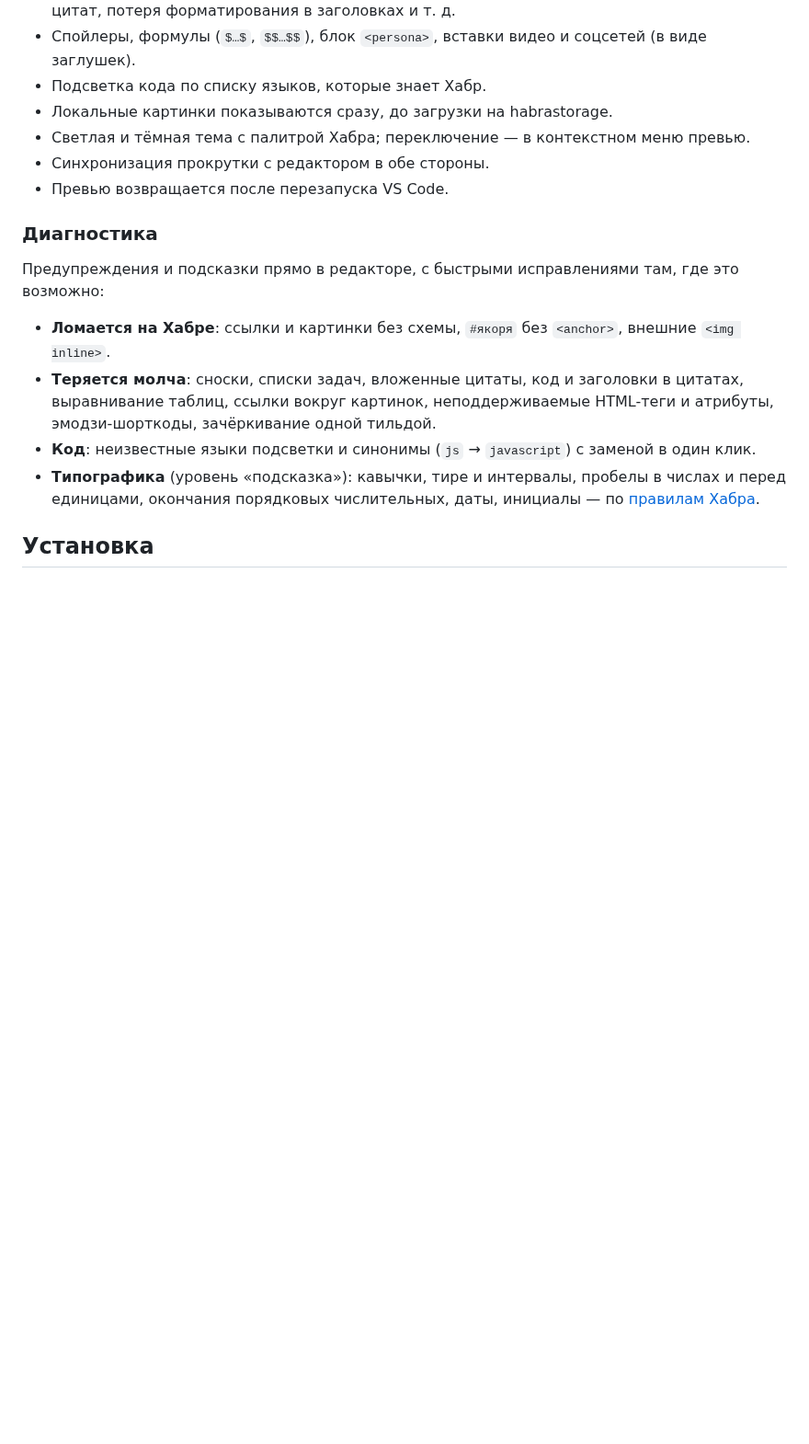
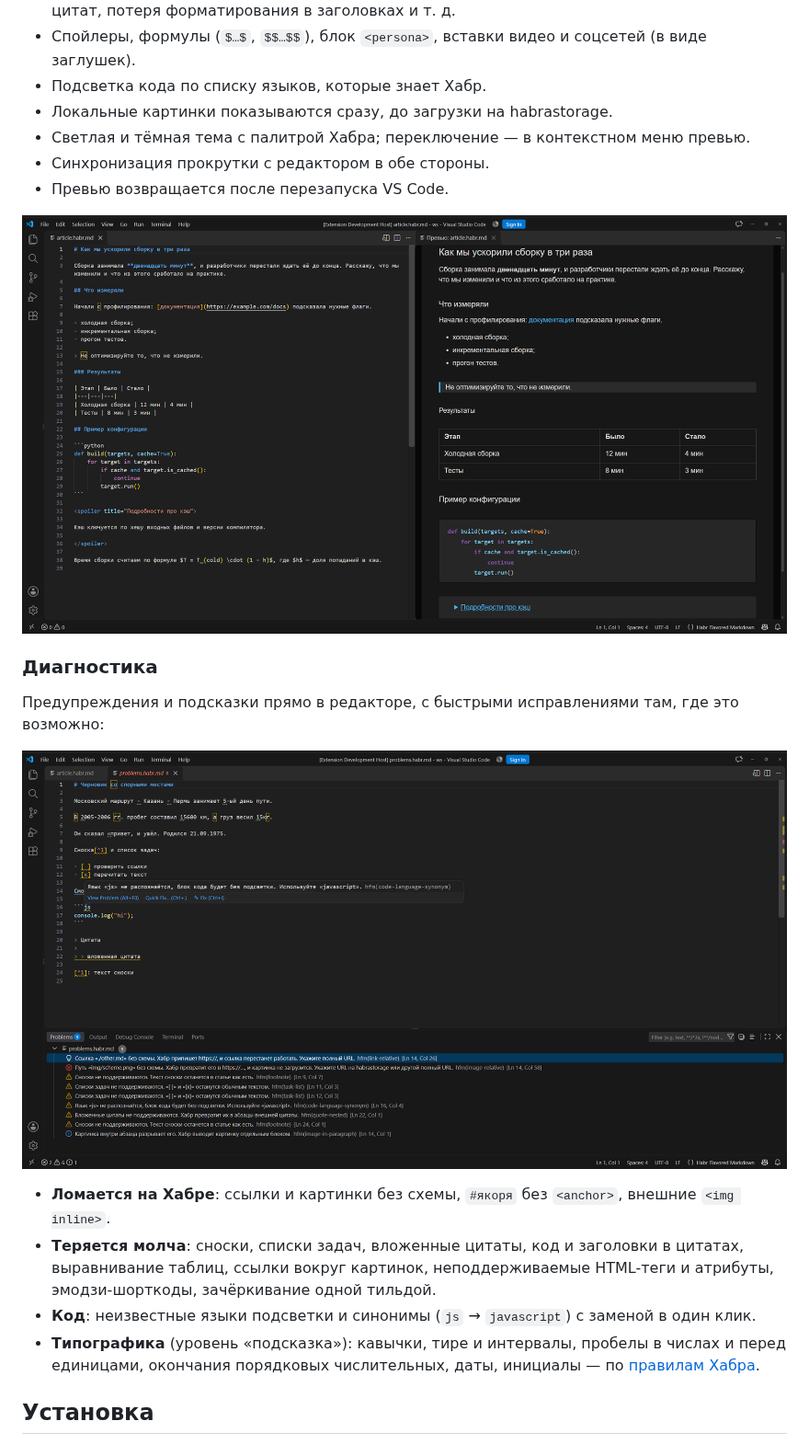
Before and after one commit to KrimsN/hfm-preview, a Markdown page: README.md, the part around one of its changes. Shown at 92% size. Drawn GitHub-style; pictures changed too: docs/images/diagnostics.png (added), docs/images/preview.png (added); blank space fills up the shorter version.

Commit message:
Add screenshots and demo GIF to README

```diff
--- a/README.md
+++ b/README.md
@@ -22,9 +24,13 @@
 - Синхронизация прокрутки с редактором в обе стороны.
 - Превью возвращается после перезапуска VS Code.
 
+![Статья в редакторе и превью в тёмной теме](docs/images/preview.png)
+
 ### Диагностика
 
 Предупреждения и подсказки прямо в редакторе, с быстрыми исправлениями там, где это возможно:
+
+![Предупреждения в редакторе и панель Problems](docs/images/diagnostics.png)
 
 - **Ломается на Хабре**: ссылки и картинки без схемы, `#якоря` без `<anchor>`, внешние `<img inline>`.
 - **Теряется молча**: сноски, списки задач, вложенные цитаты, код и заголовки в цитатах, выравнивание таблиц,
```
Also changed, not shown: other parts of README.md (+2 -0 lines), 1 other file.
